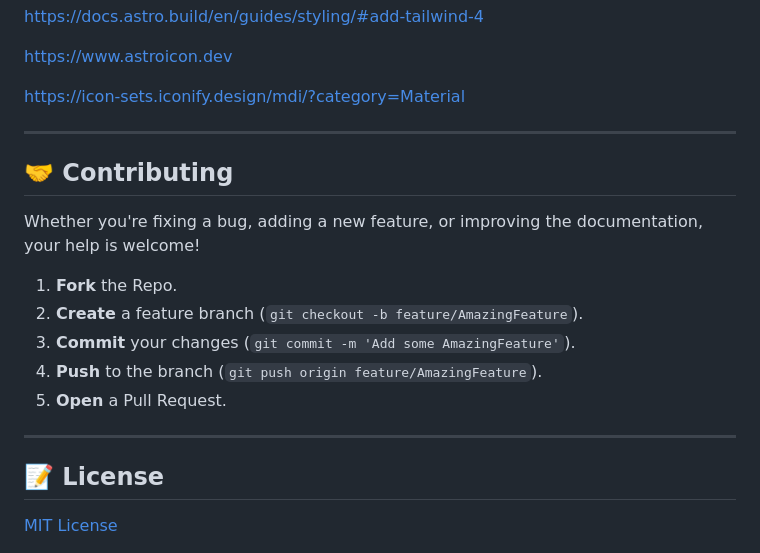
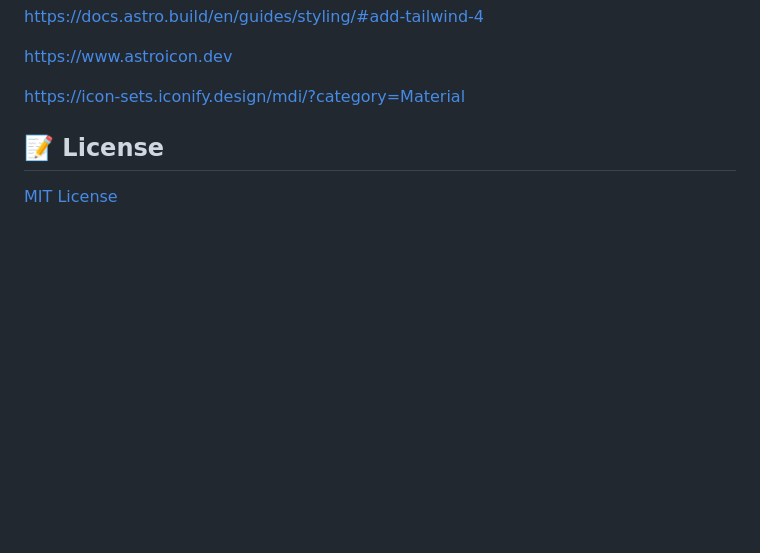
Before and after one commit to savaqe21/savaqe21.github.io, a Markdown page: README.md, the part around the change. Drawn GitHub-style; blank space fills up the shorter version.

```diff
--- a/README.md
+++ b/README.md
@@ -75,15 +75,6 @@ https://www.astroicon.dev
 
 https://icon-sets.iconify.design/mdi/?category=Material
 
----
-## 🤝 Contributing
-Whether you're fixing a bug, adding a new feature, or improving the documentation, your help is welcome!
-1. **Fork** the Repo.
-2. **Create** a feature branch (`git checkout -b feature/AmazingFeature`).
-3. **Commit** your changes (`git commit -m 'Add some AmazingFeature'`).
-4. **Push** to the branch (`git push origin feature/AmazingFeature`).
-5. **Open** a Pull Request.
----
 
 ## 📝 License
 [MIT License](LICENSE)
```
